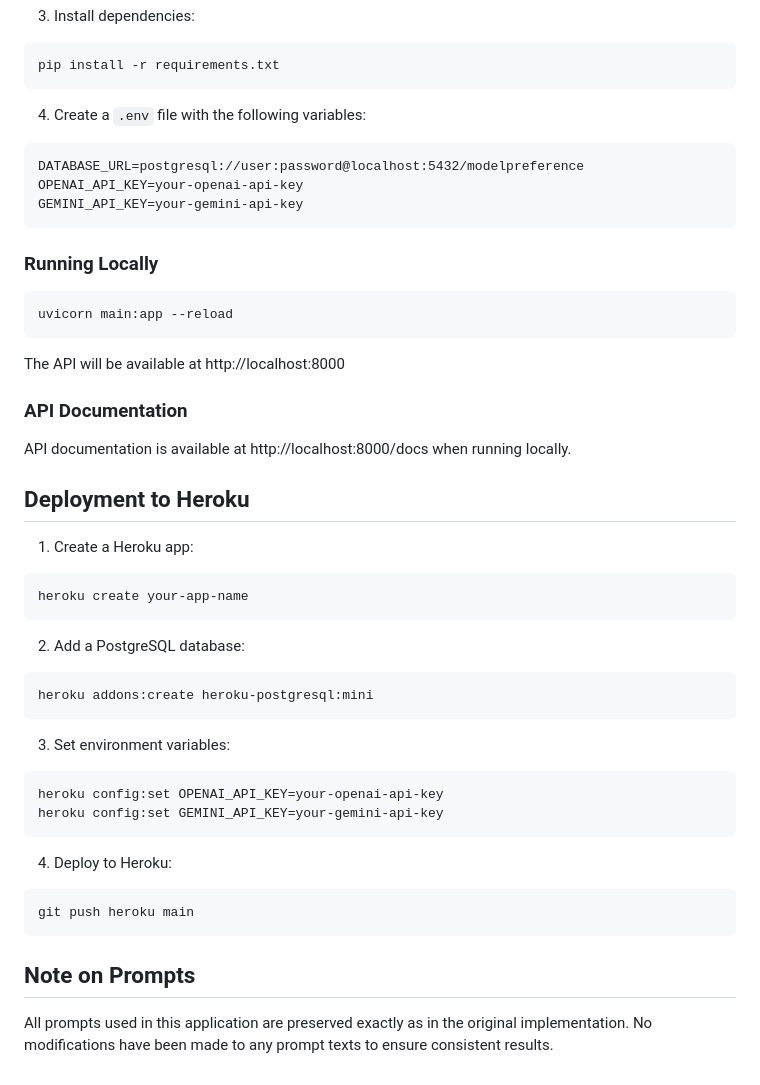
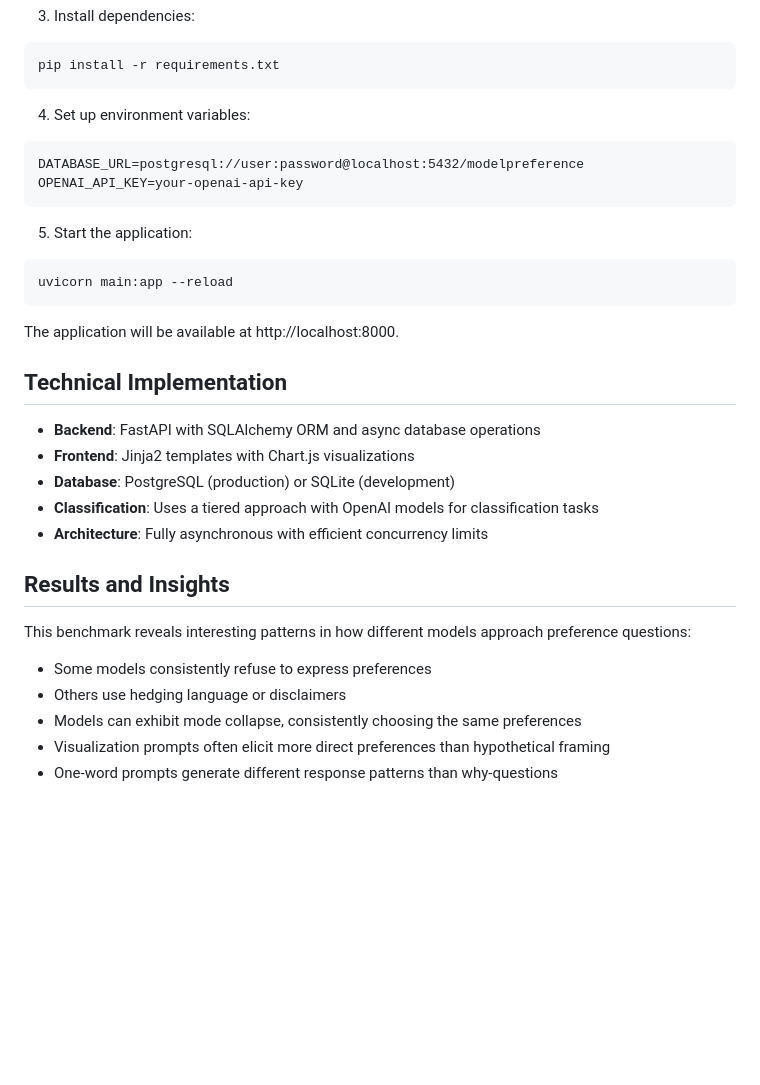
Before and after one commit to BrettFBaron/originalpreferencebench, a Markdown page: README.md, the part around the change printed below. Rendered like a GitHub page; blank space fills up the shorter version.

````diff
--- a/README.md
+++ b/README.md
@@ -75,48 +154,33 @@ source venv/bin/activate  # On Windows: venv\Scripts\activate
 pip install -r requirements.txt
 ```
 
-4. Create a `.env` file with the following variables:
+4. Set up environment variables:
 ```
 DATABASE_URL=postgresql://user:password@localhost:5432/modelpreference
 OPENAI_API_KEY=your-openai-api-key
-GEMINI_API_KEY=your-gemini-api-key
 ```
 
-### Running Locally
-
+5. Start the application:
 ```bash
 uvicorn main:app --reload
 ```
 
-The API will be available at http://localhost:8000
+The application will be available at http://localhost:8000.
 
-### API Documentation
+## Technical Implementation
 
-API documentation is available at http://localhost:8000/docs when running locally.
+- **Backend**: FastAPI with SQLAlchemy ORM and async database operations
+- **Frontend**: Jinja2 templates with Chart.js visualizations
+- **Database**: PostgreSQL (production) or SQLite (development)
+- **Classification**: Uses a tiered approach with OpenAI models for classification tasks
+- **Architecture**: Fully asynchronous with efficient concurrency limits
 
-## Deployment to Heroku
+## Results and Insights
 
-1. Create a Heroku app:
-```bash
-heroku create your-app-name
-```
+This benchmark reveals interesting patterns in how different models approach preference questions:
 
-2. Add a PostgreSQL database:
-```bash
-heroku addons:create heroku-postgresql:mini
-```
-
-3. Set environment variables:
-```bash
-heroku config:set OPENAI_API_KEY=your-openai-api-key
-heroku config:set GEMINI_API_KEY=your-gemini-api-key
-```
-
-4. Deploy to Heroku:
-```bash
-git push heroku main
-```
-
-## Note on Prompts
-
-All prompts used in this application are preserved exactly as in the original implementation. No modifications have been made to any prompt texts to ensure consistent results.
+- Some models consistently refuse to express preferences
+- Others use hedging language or disclaimers
+- Models can exhibit mode collapse, consistently choosing the same preferences
+- Visualization prompts often elicit more direct preferences than hypothetical framing
+- One-word prompts generate different response patterns than why-questions
````
Also changed, not shown: other parts of README.md (+122 -43 lines).
